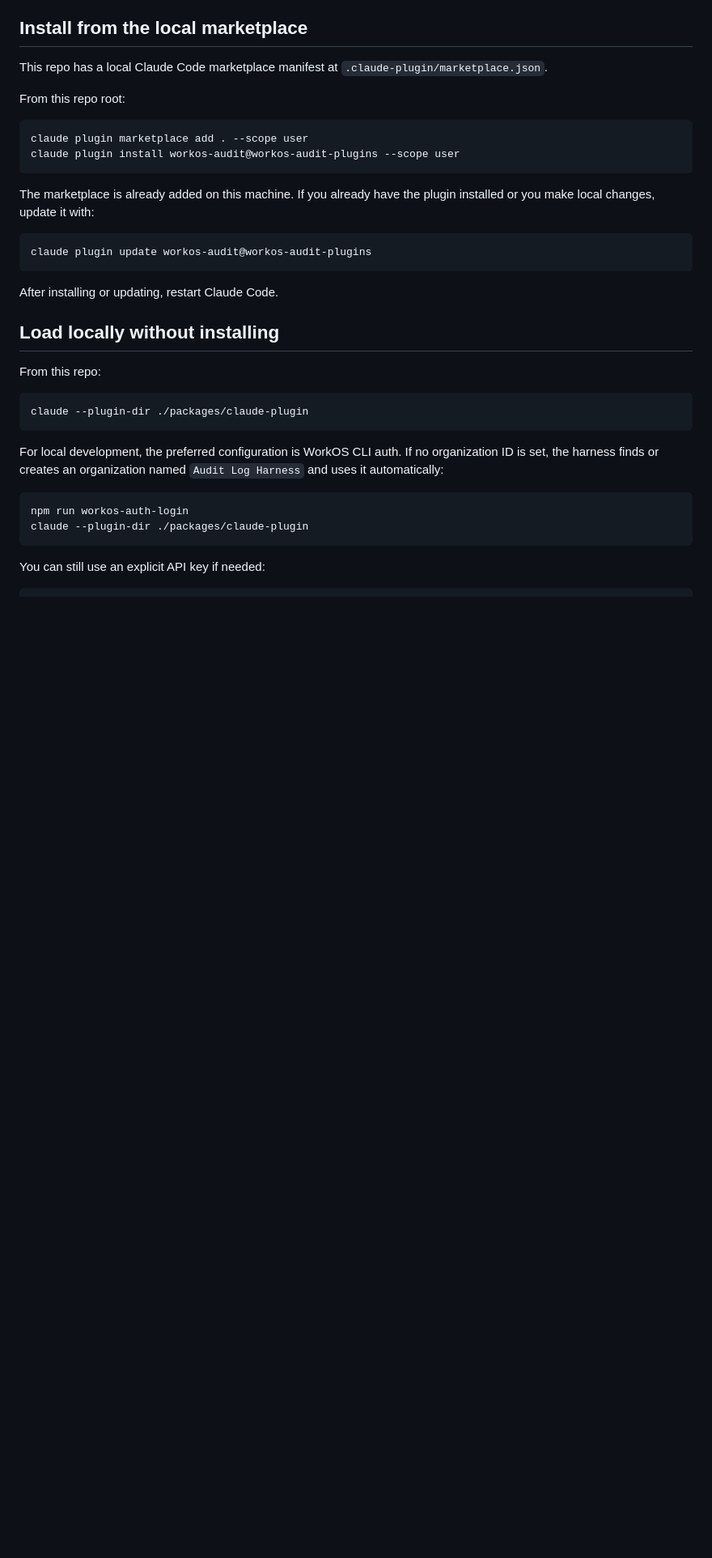
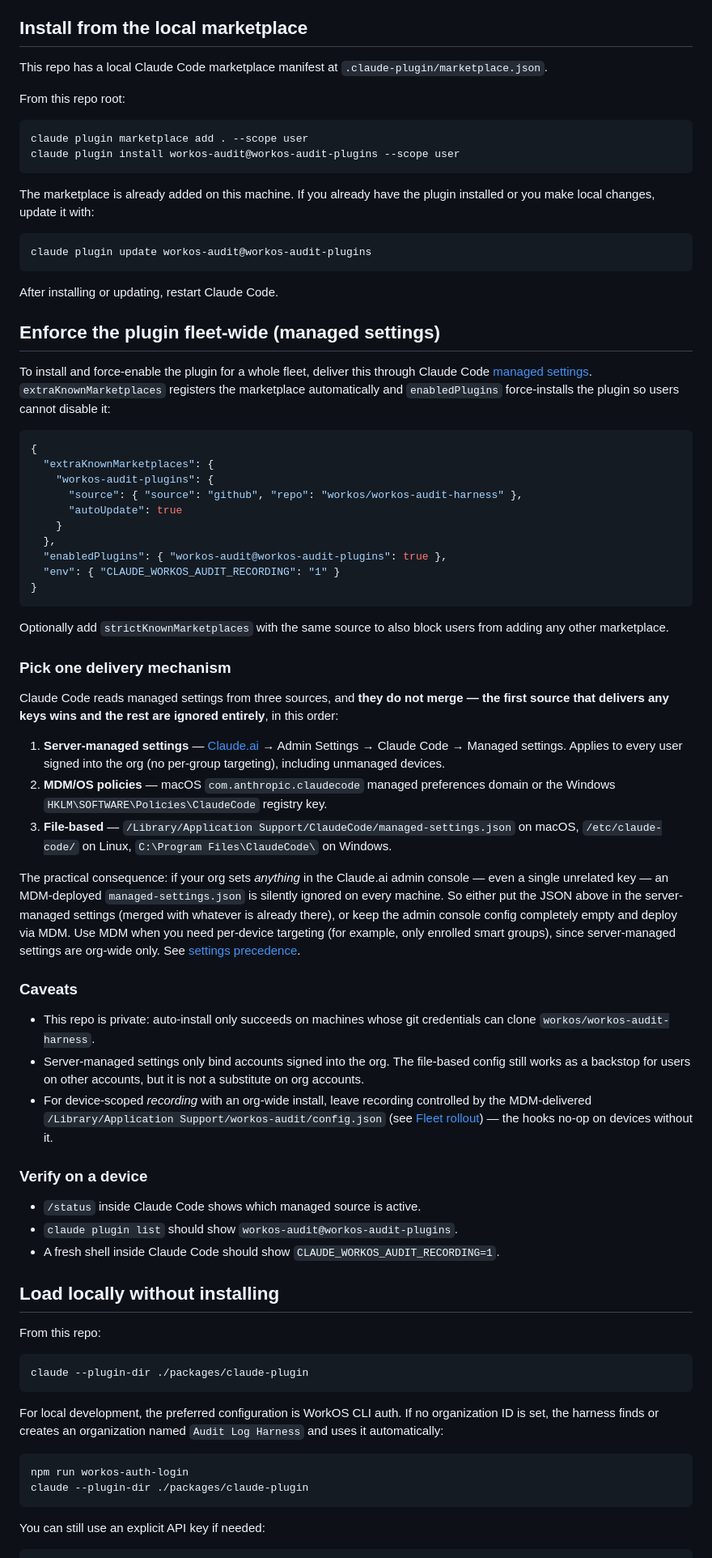
Before and after one commit to jonatascastro12/workos-audit-harness, a Markdown page: packages/claude-plugin/README.md, the part around the change. Shown at 81% size. Drawn GitHub-style; blank space fills up the shorter version.

````diff
--- a/packages/claude-plugin/README.md
+++ b/packages/claude-plugin/README.md
@@ -35,6 +35,47 @@ claude plugin update workos-audit@workos-audit-plugins
 ```
 
 After installing or updating, restart Claude Code.
+
+## Enforce the plugin fleet-wide (managed settings)
+
+To install and force-enable the plugin for a whole fleet, deliver this through Claude Code [managed settings](https://code.claude.com/docs/en/settings#settings-files). `extraKnownMarketplaces` registers the marketplace automatically and `enabledPlugins` force-installs the plugin so users cannot disable it:
+
+```json
+{
+  "extraKnownMarketplaces": {
+    "workos-audit-plugins": {
+      "source": { "source": "github", "repo": "workos/workos-audit-harness" },
+      "autoUpdate": true
+    }
+  },
+  "enabledPlugins": { "workos-audit@workos-audit-plugins": true },
+  "env": { "CLAUDE_WORKOS_AUDIT_RECORDING": "1" }
+}
+```
+
+Optionally add `strictKnownMarketplaces` with the same source to also block users from adding any other marketplace.
+
+### Pick one delivery mechanism
+
+Claude Code reads managed settings from three sources, and **they do not merge — the first source that delivers any keys wins and the rest are ignored entirely**, in this order:
+
+1. **Server-managed settings** — [Claude.ai](https://claude.ai) → Admin Settings → Claude Code → Managed settings. Applies to every user signed into the org (no per-group targeting), including unmanaged devices.
+2. **MDM/OS policies** — macOS `com.anthropic.claudecode` managed preferences domain or the Windows `HKLM\SOFTWARE\Policies\ClaudeCode` registry key.
+3. **File-based** — `/Library/Application Support/ClaudeCode/managed-settings.json` on macOS, `/etc/claude-code/` on Linux, `C:\Program Files\ClaudeCode\` on Windows.
+
+The practical consequence: if your org sets *anything* in the Claude.ai admin console — even a single unrelated key — an MDM-deployed `managed-settings.json` is silently ignored on every machine. So either put the JSON above in the server-managed settings (merged with whatever is already there), or keep the admin console config completely empty and deploy via MDM. Use MDM when you need per-device targeting (for example, only enrolled smart groups), since server-managed settings are org-wide only. See [settings precedence](https://code.claude.com/docs/en/settings#settings-precedence).
+
+### Caveats
+
+- This repo is private: auto-install only succeeds on machines whose git credentials can clone `workos/workos-audit-harness`.
+- Server-managed settings only bind accounts signed into the org. The file-based config still works as a backstop for users on other accounts, but it is not a substitute on org accounts.
+- For device-scoped *recording* with an org-wide install, leave recording controlled by the MDM-delivered `/Library/Application Support/workos-audit/config.json` (see [Fleet rollout](../../README.md#fleet-rollout-no-key-on-laptops)) — the hooks no-op on devices without it.
+
+### Verify on a device
+
+- `/status` inside Claude Code shows which managed source is active.
+- `claude plugin list` should show `workos-audit@workos-audit-plugins`.
+- A fresh shell inside Claude Code should show `CLAUDE_WORKOS_AUDIT_RECORDING=1`.
 
 ## Load locally without installing
 
````
Also changed, not shown: README.md (+14 -2 lines).
